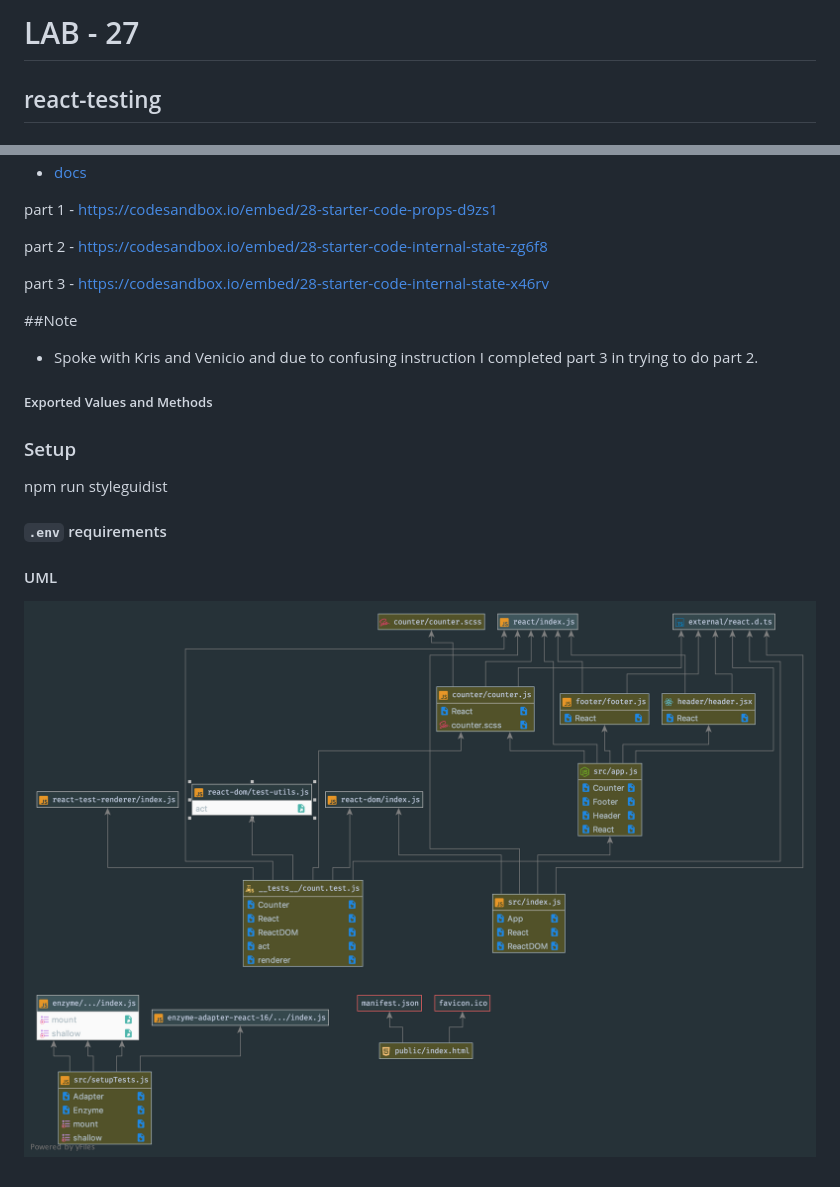
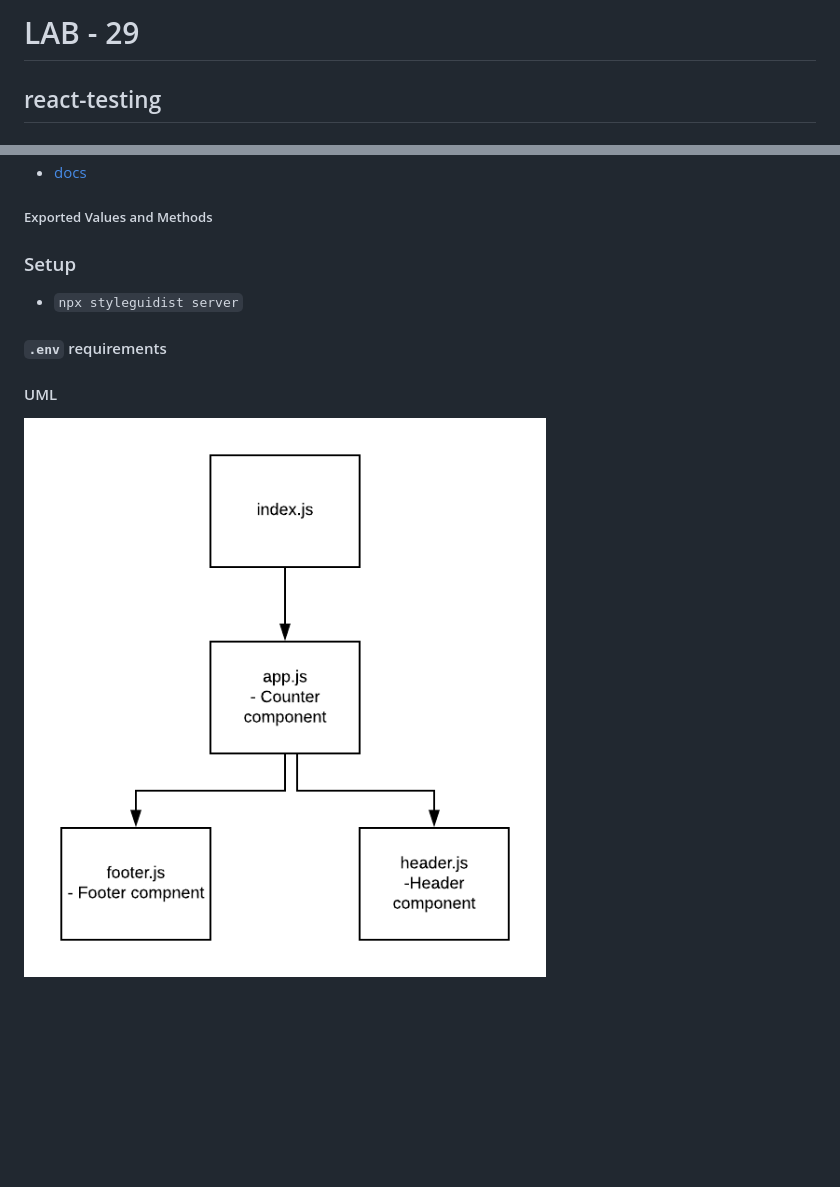
Before and after one commit to evan-401-advanced-javascript/lab-29-routing, a Markdown page: README.md, 2 parts joined by grey strips. GitHub-like rendering; pictures changed too: uml.png; blank space fills up the shorter version.

```diff
--- a/README.md
+++ b/README.md
@@ -1,4 +1,4 @@
-# LAB - 27
+# LAB - 29
 
  ## react-testing
 
@@ -13,18 +11,9 @@
 * [docs]( http://localhost:6060/)
-
-part 1 - https://codesandbox.io/embed/28-starter-code-props-d9zs1
-
-part 2 - https://codesandbox.io/embed/28-starter-code-internal-state-zg6f8
-
-part 3 - https://codesandbox.io/embed/28-starter-code-internal-state-x46rv
-
-##Note
-* Spoke with Kris and Venicio and due to confusing instruction I completed part 3 in trying to do part 2.
 
  ##### Exported Values and Methods
 
 ### Setup
-npm run styleguidist
+* `npx styleguidist server`
 
 #### `.env` requirements
 
```
Also changed, not shown: other parts of README.md (+1 -3 lines), 7 other files.
